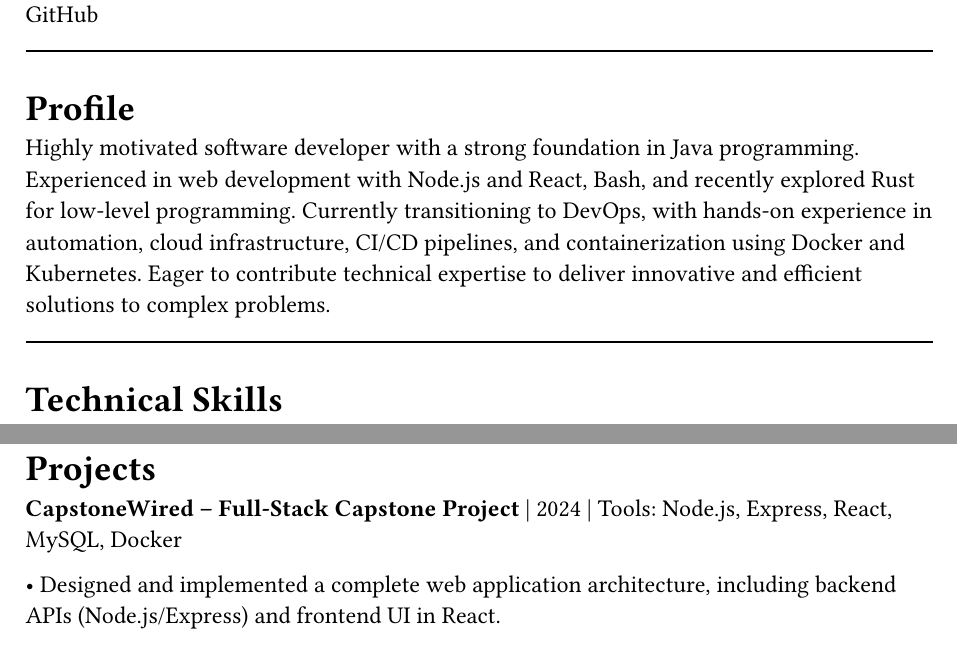
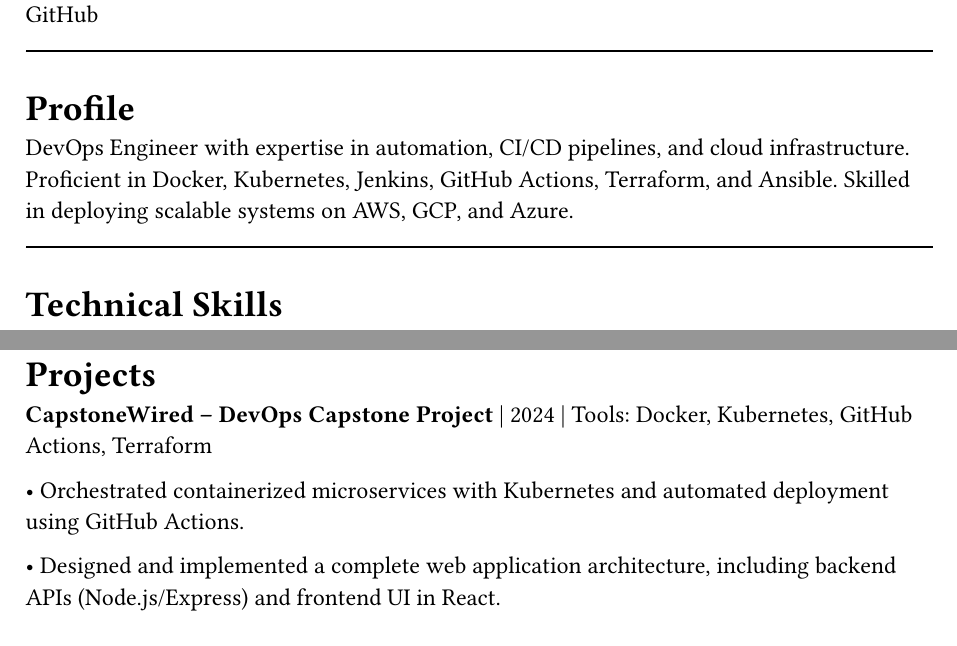
Before and after one commit to Rahuleus12/typstresume, a Typst document (RahulBelgaonkar.typ): two parts of pages 1 and 2 of 2, joined at a grey line, cut so that both start at the same text. The pictures show the PDF file RahulBelgaonkar.pdf that the author committed with the source.

Commit message:
devops oriented changes

```diff
--- a/RahulBelgaonkar.typ
+++ b/RahulBelgaonkar.typ
@@ -17,7 +17,7 @@ rahulbelgaonkar1231\@gmail.com ·
 #line(length: 100%)
 
 #heading[Profile]
-Highly motivated software developer with a strong foundation in Java programming. Experienced in web development with Node.js and React, Bash, and recently explored Rust for low-level programming. Currently transitioning to DevOps, with hands-on experience in automation, cloud infrastructure, CI/CD pipelines, and containerization using Docker and Kubernetes. Eager to contribute technical expertise to deliver innovative and efficient solutions to complex problems.
+DevOps Engineer with expertise in automation, CI/CD pipelines, and cloud infrastructure. Proficient in Docker, Kubernetes, Jenkins, GitHub Actions, Terraform, and Ansible. Skilled in deploying scalable systems on AWS, GCP, and Azure.
 
 #line(length: 100%)
 
@@ -61,8 +61,10 @@ December 2024 – Present
 #line(length: 100%)
 
 #heading[Projects]
-#topic-header[CapstoneWired – Full‑Stack Capstone Project] |
-2024 | Tools: Node.js, Express, React, MySQL, Docker
+#topic-header[CapstoneWired – DevOps Capstone Project] |
+2024 | Tools: Docker, Kubernetes, GitHub Actions, Terraform
+
+•	Orchestrated containerized microservices with Kubernetes and automated deployment using GitHub Actions.
 
 •	Designed and implemented a complete web application architecture, including backend APIs (Node.js/Express) and frontend UI in React.
 
```
Also changed, not shown: RahulBelgaonkar.pdf.
